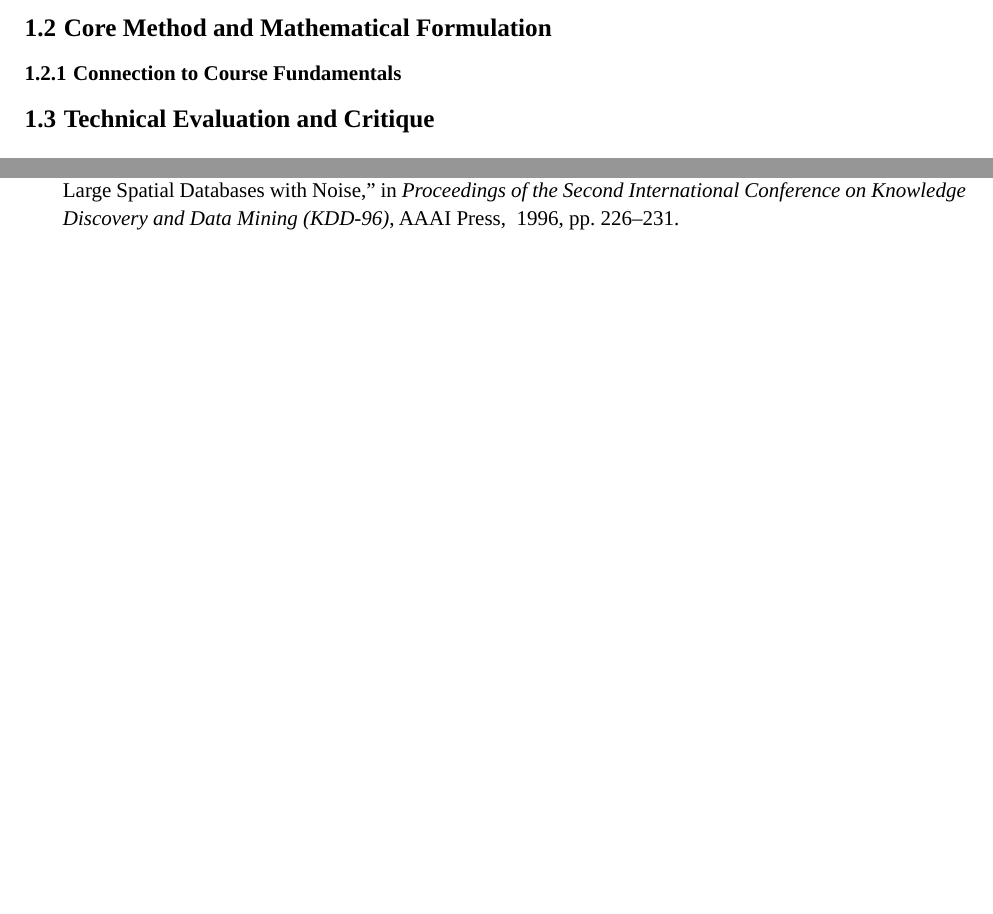
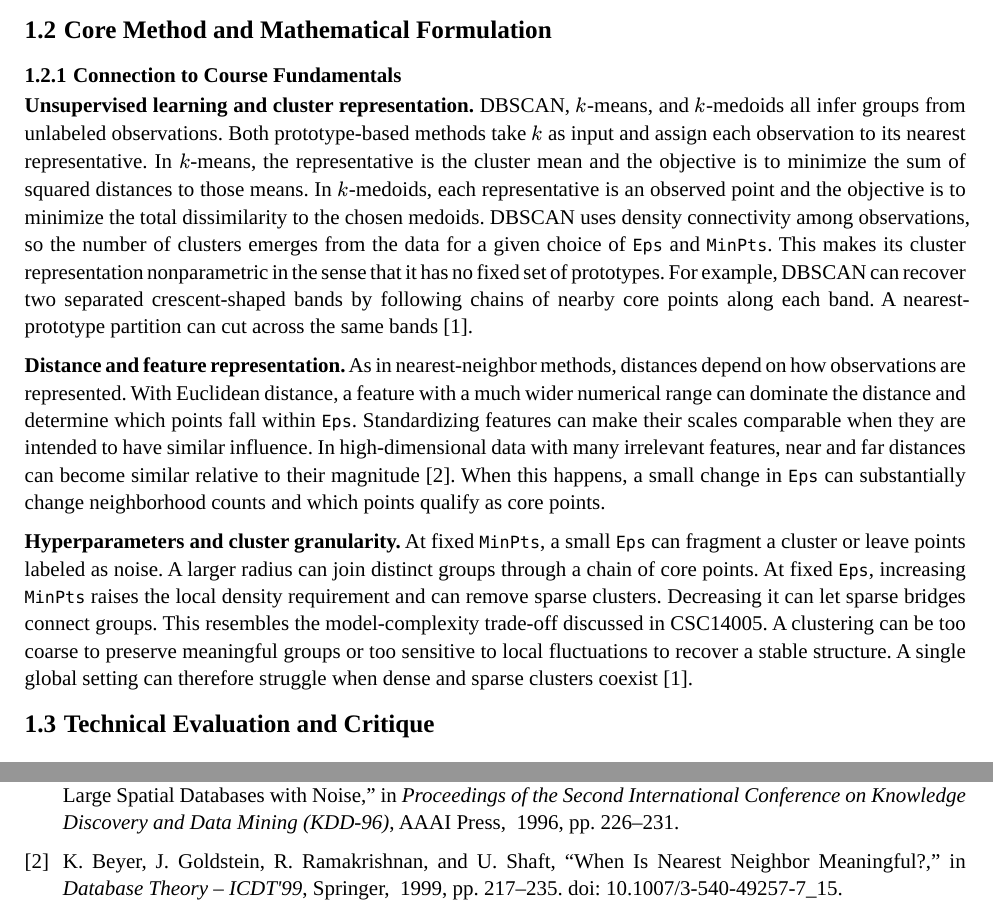
Before and after one commit to AndyKhang404/IntroML-DBSCAN, a Typst document (Report/main.typ, which reads Report/refs.bib, Report/sections/01_theory.typ): two parts of pages 2 and 3 of 3, joined at a grey line, cut so that both start at the same text, the shorter picture padded with empty space. Compiled offline with Typst 0.15.

Commit message:
docs(m4): connect DBSCAN to CSC14005 fundamentals
Refs #16

```diff
--- a/Report/refs.bib
+++ b/Report/refs.bib
@@ -25,3 +25,13 @@
   volume  = {12},
   pages   = {2825--2830}
 }
+
+@inproceedings{beyer1999nearest,
+  author    = {Beyer, Kevin and Goldstein, Jonathan and Ramakrishnan, Raghu and Shaft, Uri},
+  title     = {When Is Nearest Neighbor Meaningful?},
+  booktitle = {Database Theory -- ICDT'99},
+  year      = {1999},
+  pages     = {217--235},
+  publisher = {Springer},
+  doi       = {10.1007/3-540-49257-7_15},
+}
--- a/Report/sections/01_theory.typ
+++ b/Report/sections/01_theory.typ
@@ -20,10 +20,29 @@ We study @ester1996dbscan, which introduces DBSCAN to address three requirements
 
 === Connection to Course Fundamentals
 // Owner: M4
-// TODO(M4): Connect DBSCAN to CSC14005 foundations:
-// - Unsupervised learning & non-parametric vs parametric clustering (k-means/k-medoids)
-// - Distance metrics & curse of dimensionality
-// - Hyperparameter trade-offs (Eps, MinPts) and bias-variance / under- vs over-segmentation analogy
+
+*Unsupervised learning and cluster representation.* DBSCAN, $k$-means, and $k$-medoids all infer groups from unlabeled observations.
+Both prototype-based methods take $k$ as input and assign each observation to its nearest representative.
+In $k$-means, the representative is the cluster mean and the objective is to minimize the sum of squared distances to those means.
+In $k$-medoids, each representative is an observed point and the objective is to minimize the total dissimilarity to the chosen medoids.
+DBSCAN uses density connectivity among observations, so the number of clusters emerges from the data for a given choice of `Eps` and `MinPts`.
+This makes its cluster representation nonparametric in the sense that it has no fixed set of prototypes.
+For example, DBSCAN can recover two separated crescent-shaped bands by following chains of nearby core points along each band.
+A nearest-prototype partition can cut across the same bands @ester1996dbscan.
+
+*Distance and feature representation.* As in nearest-neighbor methods, distances depend on how observations are represented.
+With Euclidean distance, a feature with a much wider numerical range can dominate the distance and determine which points fall within `Eps`.
+Standardizing features can make their scales comparable when they are intended to have similar influence.
+In high-dimensional data with many irrelevant features, near and far distances can become similar relative to their magnitude @beyer1999nearest.
+When this happens, a small change in `Eps` can substantially change neighborhood counts and which points qualify as core points.
+
+*Hyperparameters and cluster granularity.* At fixed `MinPts`, a small `Eps` can fragment a cluster or leave points labeled as noise.
+A larger radius can join distinct groups through a chain of core points.
+At fixed `Eps`, increasing `MinPts` raises the local density requirement and can remove sparse clusters.
+Decreasing it can let sparse bridges connect groups.
+This resembles the model-complexity trade-off discussed in CSC14005.
+A clustering can be too coarse to preserve meaningful groups or too sensitive to local fluctuations to recover a stable structure.
+A single global setting can therefore struggle when dense and sparse clusters coexist @ester1996dbscan.
 
 == Technical Evaluation and Critique <sec:evaluation>
 // Owner: M1
```
Also changed, not shown: Docs/ai-usage/M4.md (+3 -3 lines).
